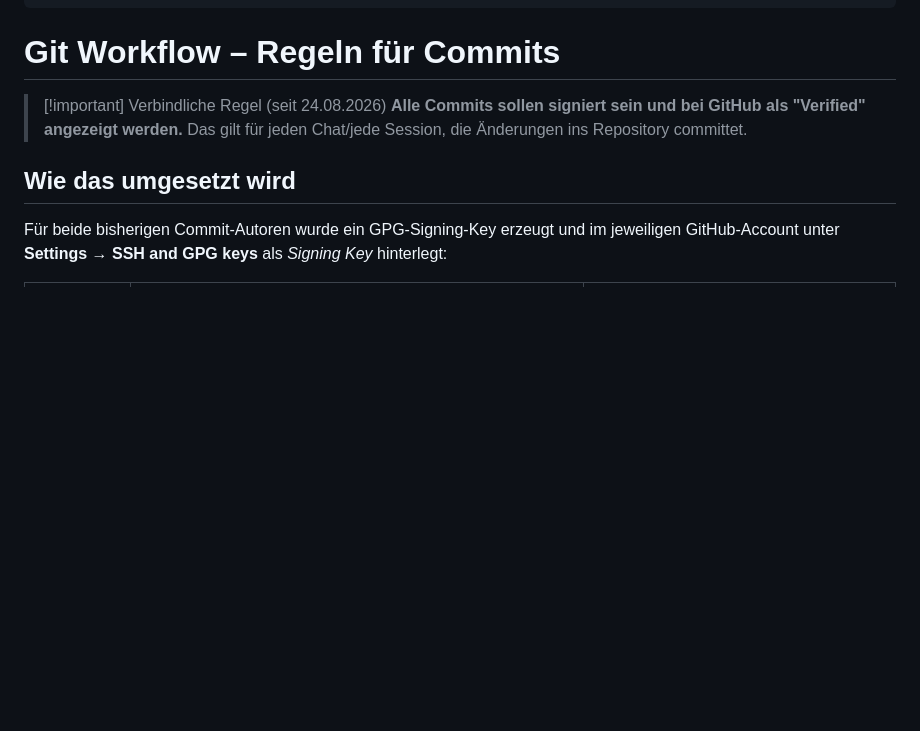
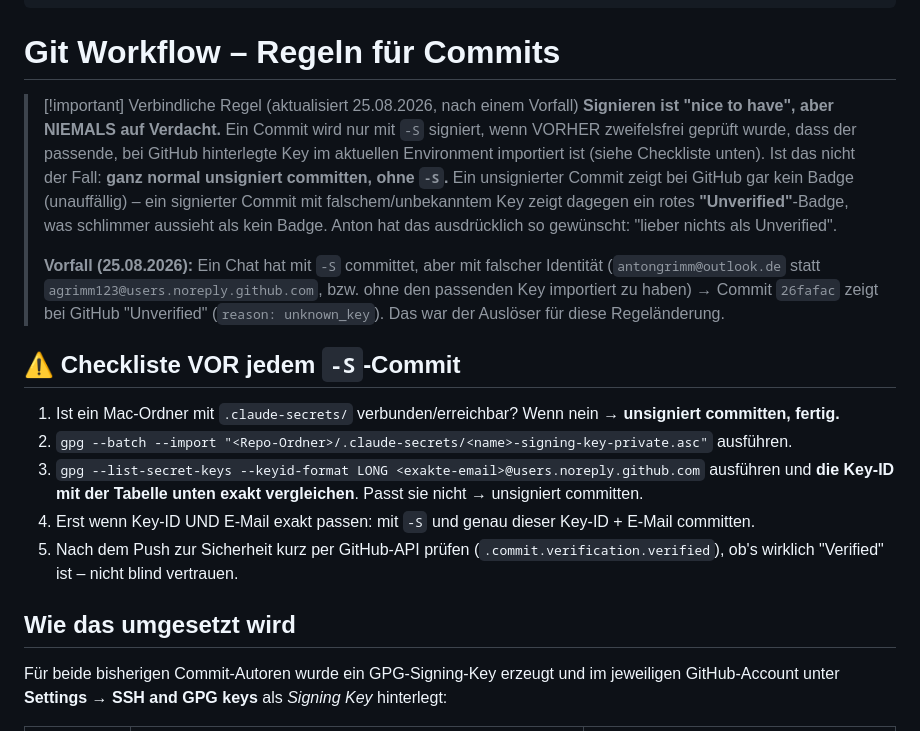
Before and after one commit to 47Felix/RasberryPI-Team-13, a Markdown page: ObsidianGehirn/01 Projekt/Git Workflow.md, the part around the change. Rendered like a GitHub page; blank space fills up the shorter version.

Commit message:
Git Workflow: Regel geaendert - nur signieren wenn Key sicher passt, sonst lieber unsigniert als Unverified

```diff
--- a/ObsidianGehirn/01 Projekt/Git Workflow.md
+++ b/ObsidianGehirn/01 Projekt/Git Workflow.md
@@ -4,8 +4,17 @@ tags: [projekt, git, workflow]
 
 # Git Workflow – Regeln für Commits
 
-> [!important] Verbindliche Regel (seit 24.08.2026)
-> **Alle Commits sollen signiert sein und bei GitHub als "Verified" angezeigt werden.** Das gilt für jeden Chat/jede Session, die Änderungen ins Repository committet.
+> [!important] Verbindliche Regel (aktualisiert 25.08.2026, nach einem Vorfall)
+> **Signieren ist "nice to have", aber NIEMALS auf Verdacht.** Ein Commit wird nur mit `-S` signiert, wenn VORHER zweifelsfrei geprüft wurde, dass der passende, bei GitHub hinterlegte Key im aktuellen Environment importiert ist (siehe Checkliste unten). Ist das nicht der Fall: **ganz normal unsigniert committen, ohne `-S`.** Ein unsignierter Commit zeigt bei GitHub gar kein Badge (unauffällig) – ein signierter Commit mit falschem/unbekanntem Key zeigt dagegen ein rotes **"Unverified"**-Badge, was schlimmer aussieht als kein Badge. Anton hat das ausdrücklich so gewünscht: "lieber nichts als Unverified".
+>
+> **Vorfall (25.08.2026):** Ein Chat hat mit `-S` committet, aber mit falscher Identität (`antongrimm@outlook.de` statt `agrimm123@users.noreply.github.com`, bzw. ohne den passenden Key importiert zu haben) → Commit `26fafac` zeigt bei GitHub "Unverified" (`reason: unknown_key`). Das war der Auslöser für diese Regeländerung.
+
+## ⚠️ Checkliste VOR jedem `-S`-Commit
+1. Ist ein Mac-Ordner mit `.claude-secrets/` verbunden/erreichbar? Wenn nein → **unsigniert committen, fertig.**
+2. `gpg --batch --import "<Repo-Ordner>/.claude-secrets/<name>-signing-key-private.asc"` ausführen.
+3. `gpg --list-secret-keys --keyid-format LONG <exakte-email>@users.noreply.github.com` ausführen und **die Key-ID mit der Tabelle unten exakt vergleichen**. Passt sie nicht → unsigniert committen.
+4. Erst wenn Key-ID UND E-Mail exakt passen: mit `-S` und genau dieser Key-ID + E-Mail committen.
+5. Nach dem Push zur Sicherheit kurz per GitHub-API prüfen (`.commit.verification.verified`), ob's wirklich "Verified" ist – nicht blind vertrauen.
 
 ## Wie das umgesetzt wird
 Für beide bisherigen Commit-Autoren wurde ein GPG-Signing-Key erzeugt und im jeweiligen GitHub-Account unter **Settings → SSH and GPG keys** als *Signing Key* hinterlegt:
```
